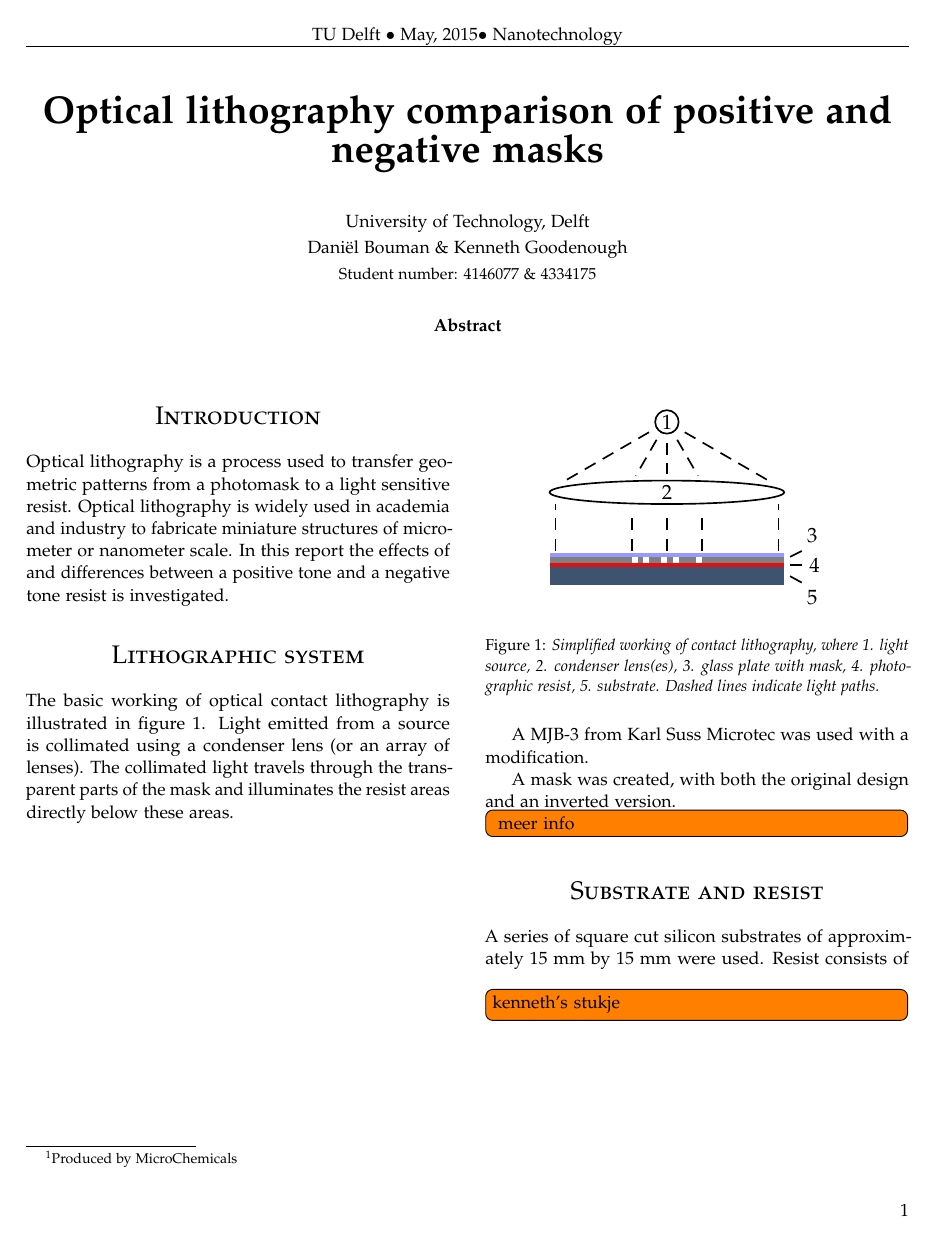
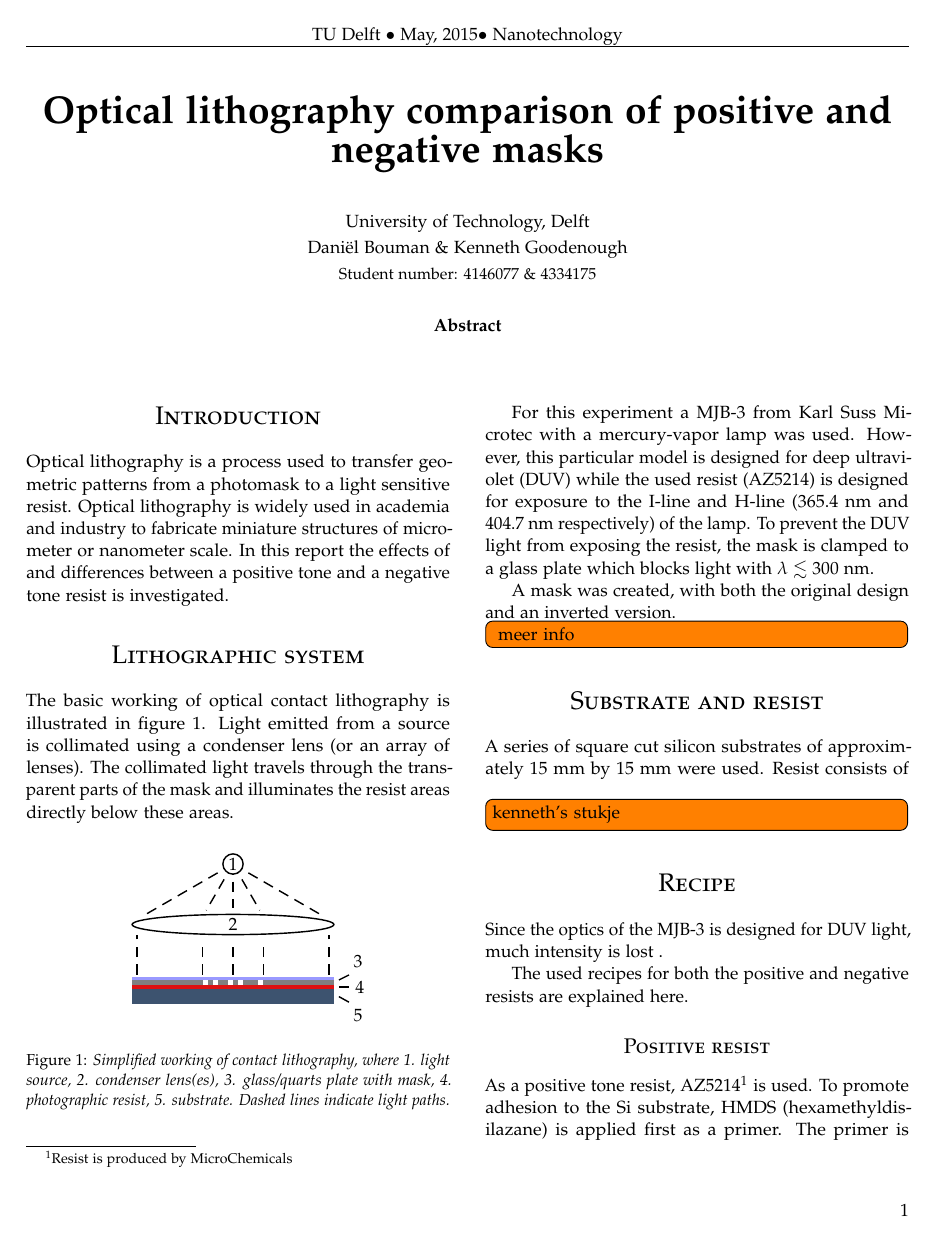
Before and after one commit to danielbouman/nanotechnology-lab-report, a LaTeX paper (main.tex, which reads figures/contact-litho.tex, procedure.tex): page 1 of 8. Compiled offline with pdfLaTeX.

Commit message:
Updates from ShareLaTeX

```diff
--- a/figures/contact-litho.tex
+++ b/figures/contact-litho.tex
@@ -6,6 +6,7 @@
     % Resist
     \fill[fill={rgb:red,198;green,15;blue,15}] (-1,-1.20) rectangle (1,-1.24);
     \draw (1.05,-1.22) to node [right = -.1 mm] {\tiny $4$} (1.15,-1.22);
+    \draw[white] (-1.05,-1.22) to node [left = -.1 mm] {\tiny $4$} (-1.15,-1.22);
     % Mask
     \foreach \x/\y in {0/.7,.75/.8,.85/0.95,1/1.05,1.1/1.25,1.3/2}
         \fill[fill=gray] (\x-1,-1.15) rectangle (\y-1,-1.20);
--- a/procedure.tex
+++ b/procedure.tex
@@ -4,9 +4,9 @@ The basic working of optical contact lithography is illustrated in figure \ref{f
 \begin{figure}[H]
 	\centering
 	\resizebox{0.7\linewidth}{!}{\input{figures/contact-litho}}
-	\caption{Simplified working of contact lithography, where 1. light source, 2. condenser lens(es), 3. glass plate with mask, 4. photographic resist, 5. substrate. Dashed lines indicate light paths.}
+	\caption{Simplified working of contact lithography, where 1. light source, 2. condenser lens(es), 3. glass/quarts plate with mask, 4. photographic resist, 5. substrate. Dashed lines indicate light paths.}
 	\label{fig:contact-litho}
-\end{figure} A MJB-3 from Karl Suss Microtec was used with a modification.
+\end{figure} For this experiment a MJB-3 from Karl Suss Microtec with a mercury-vapor lamp was used. However, this particular model is designed for deep ultraviolet (DUV) while the used resist (AZ5214) is designed for exposure to the I-line and H-line (365.4~nm and 404.7~nm respectively) of the lamp. To prevent the DUV light from exposing the resist, the mask is clamped to a glass plate which blocks light with $\lambda \lesssim 300$~nm.
 
 A mask was created, with both the original design and an inverted version. \todo[inline]{ meer info}
 
@@ -14,9 +14,11 @@ A mask was created, with both the original design and an inverted version. \todo
 A series of square cut silicon substrates of approximately 15 mm by 15 mm were used. Resist consists of \todo[inline]{kenneth's stukje}
 
 \section*{Recipe}
+Since the optics of the MJB-3 is designed for DUV light, much intensity is lost .
+
 The used recipes for both the positive and negative resists are explained here.
 \subsection*{Positive resist}
-As a positive tone resist, AZ5214\footnote{Produced by MicroChemicals} is used. To promote adhesion to the Si substrate, HMDS (hexamethyldisilazane) is applied first as a primer. The primer is deposited by hand on top of a silicon wafer and spun at 4000 RPM, it is then baked on a hot plate at 200$^{\circ}$~C for two minutes. The resist is spun at the same speed as the primer, which should result in a layer thickness of $1.40 \mu$m. The resist is baked on a hot plate at 90$^{\circ}$~C for one minute.
+As a positive tone resist, AZ5214\footnote{Resist is produced by MicroChemicals} is used. To promote adhesion to the Si substrate, HMDS (hexamethyldisilazane) is applied first as a primer. The primer is deposited by hand on top of a silicon wafer and spun at 4000 RPM, it is then baked on a hot plate at 200$^{\circ}$~C for two minutes. The resist is spun at the same speed as the primer, which should result in a layer thickness of $1.40 \mu$m. The resist is baked on a hot plate at 90$^{\circ}$~C for one minute.
 
 When the resist is deposited, the sample is then exposed in a mask aligner for 2,3,4,5,6 and 8 minutes. After exposure the sample is developed for 60 seconds in MF321 and then development is stopped by rinsing the sample another 60 seconds in purified water.
 
```
